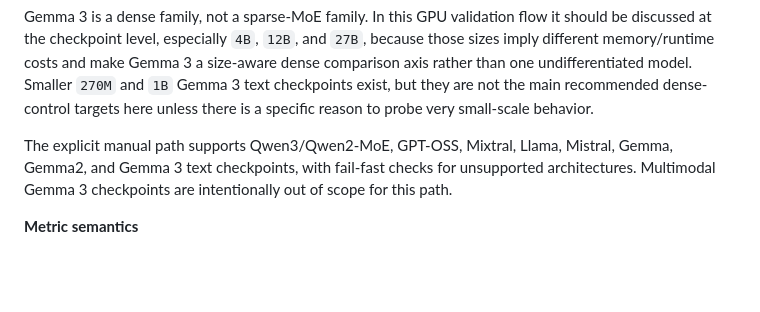
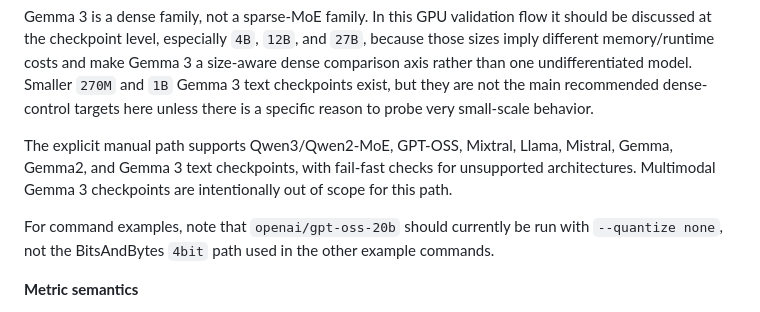
Before and after one commit to juniverse1103/transcender, a Markdown page: README.md, the part around the change. Drawn GitHub-style; blank space fills up the shorter version.

Commit message:
Fix GPT-OSS GPU validation commands for native quantization

```diff
--- a/README.md
+++ b/README.md
@@ -180,6 +180,8 @@ Gemma 3 is a dense family, not a sparse-MoE family. In this GPU validation flow
 
 The explicit manual path supports Qwen3/Qwen2-MoE, GPT-OSS, Mixtral, Llama, Mistral, Gemma, Gemma2, and Gemma 3 text checkpoints, with fail-fast checks for unsupported architectures. Multimodal Gemma 3 checkpoints are intentionally out of scope for this path.
 
+For command examples, note that `openai/gpt-oss-20b` should currently be run with `--quantize none`, not the BitsAndBytes `4bit` path used in the other example commands.
+
 **Metric semantics**
 - `raw_exit_*`: raw intermediate-layer candidate tokens compared against full depth under shared full-depth context. This is the primary diagnostic metric for whether the tested exit layers genuinely diverge from the final layer.
 - `composed_*`: conservative `top1_agree` composition outputs. Because disagreement falls back to the full-depth token, these metrics are a composition diagnostic, not a substitute for raw-exit divergence.
```
Also changed, not shown: scripts/track_a_gpu/RUNBOOK.md (+5 -2 lines).
